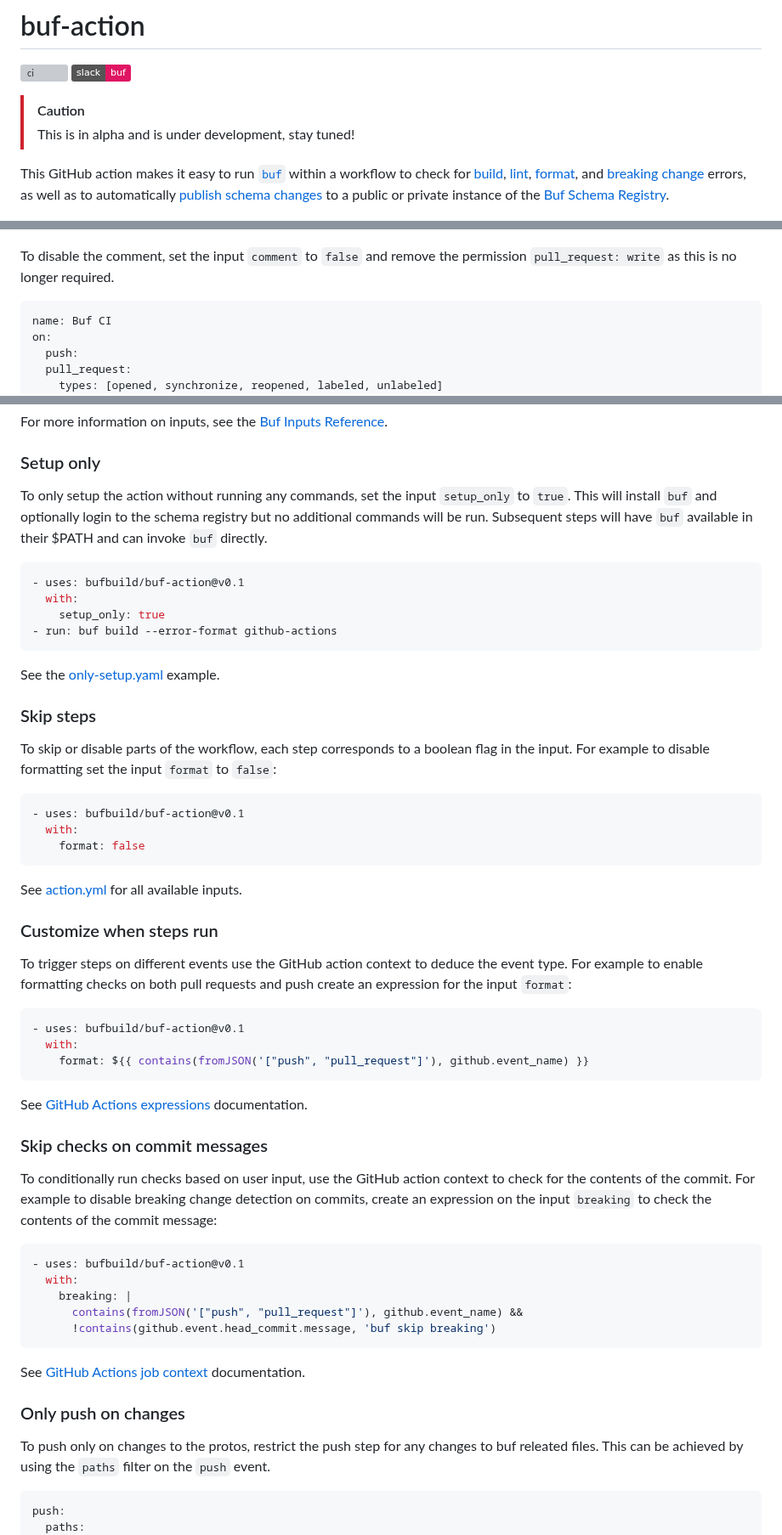
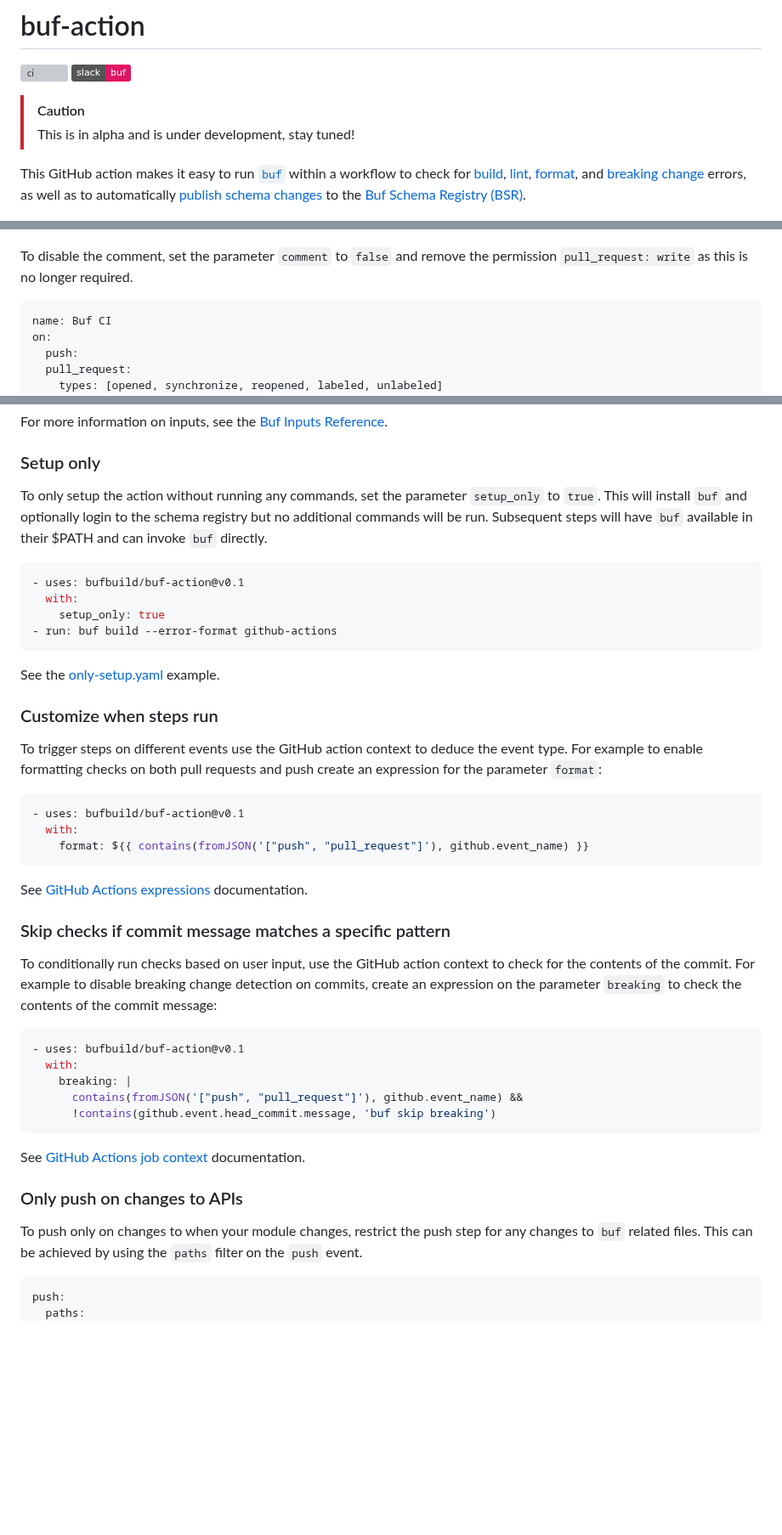
Before and after one commit to bufbuild/buf-action, a Markdown page: README.md, 3 parts joined by grey strips. Shown at 85% size. Rendered like a GitHub page; badges without logos; blank space fills up the shorter version; grey boxes are pictures that could not be loaded.

````diff
--- a/README.md
+++ b/README.md
@@ -13,7 +13,7 @@ This GitHub action makes it easy to run [`buf`][buf] within a workflow to check
 [lint](https://buf.build/docs/lint/overview),
 [format](https://buf.build/docs/format/style),
 and [breaking change](https://buf.build/docs/breaking/overview) errors,
-as well as to automatically [publish schema changes](https://buf.build/docs/bsr/module/publish) to a public or private instance of the [Buf Schema Registry](https://buf.build/product/bsr).
+as well as to automatically [publish schema changes](https://buf.build/docs/bsr/module/publish) to the [Buf Schema Registry (BSR)](https://buf.build/product/bsr).
 
 ![Annotations example for lint and breaking changes](./static/img/annotations-example.png "Annotations example")
 
@@ -108,7 +149,7 @@ The action reports the status of the most recent checks in a comment on each pul
 
 ![Comment example showing the GitHub summary](./static/img/comment-example.png "Summary comment example")
 
-To disable the comment, set the input `comment` to `false` and remove the permission `pull_request: write` as this is no longer required.
+To disable the comment, set the parameter `comment` to `false` and remove the permission `pull_request: write` as this is no longer required.
 
 ```diff
 name: Buf CI
@@ -169,7 +215,7 @@ For more information on inputs, see the [Buf Inputs Reference](https://buf.build
 
 ### Setup only
 
-To only setup the action without running any commands, set the input `setup_only` to `true`.
+To only setup the action without running any commands, set the parameter `setup_only` to `true`.
 This will install `buf` and optionally login to the schema registry but no additional commands will be run.
 Subsequent steps will have `buf` available in their $PATH and can invoke `buf` directly.
 
@@ -182,23 +228,10 @@ Subsequent steps will have `buf` available in their $PATH and can invoke `buf` d
 
 See the [only-setup.yaml](examples/only-setup/buf-ci.yaml) example.
 
-### Skip steps
-
-To skip or disable parts of the workflow, each step corresponds to a boolean flag in the input.
-For example to disable formatting set the input `format` to `false`:
-
-```yaml
-- uses: bufbuild/buf-action@v0.1
-  with:
-    format: false
-```
-
-See [action.yml](action.yml) for all available inputs.
-
 ### Customize when steps run
 
 To trigger steps on different events use the GitHub action context to deduce the event type.
-For example to enable formatting checks on both pull requests and push create an expression for the input `format`:
+For example to enable formatting checks on both pull requests and push create an expression for the parameter `format`:
 
 ```yaml
 - uses: bufbuild/buf-action@v0.1
@@ -208,10 +241,10 @@ For example to enable formatting checks on both pull requests and push create an
 
 See [GitHub Actions expressions](https://docs.github.com/en/actions/learn-github-actions/expressions) documentation.
 
-### Skip checks on commit messages
+### Skip checks if commit message matches a specific pattern
 
 To conditionally run checks based on user input, use the GitHub action context to check for the contents of the commit.
-For example to disable breaking change detection on commits, create an expression on the input `breaking` to check the contents of the commit message:
+For example to disable breaking change detection on commits, create an expression on the parameter `breaking` to check the contents of the commit message:
 
 ```yaml
 - uses: bufbuild/buf-action@v0.1
@@ -223,9 +256,9 @@ For example to disable breaking change detection on commits, create an expressio
 
 See [GitHub Actions job context](https://docs.github.com/en/actions/reference/context-and-expression-syntax-for-github-actions#job-context) documentation.
 
-### Only push on changes
+### Only push on changes to APIs
 
-To push only on changes to the protos, restrict the push step for any changes to buf releated files.
+To push only on changes to when your module changes, restrict the push step for any changes to `buf` related files.
 This can be achieved by using the `paths` filter on the `push` event.
 
 ```yaml
````
Also changed, not shown: other parts of README.md (+81 -55 lines), static/img/skip-breaking-example.png (added), 8 other files.
